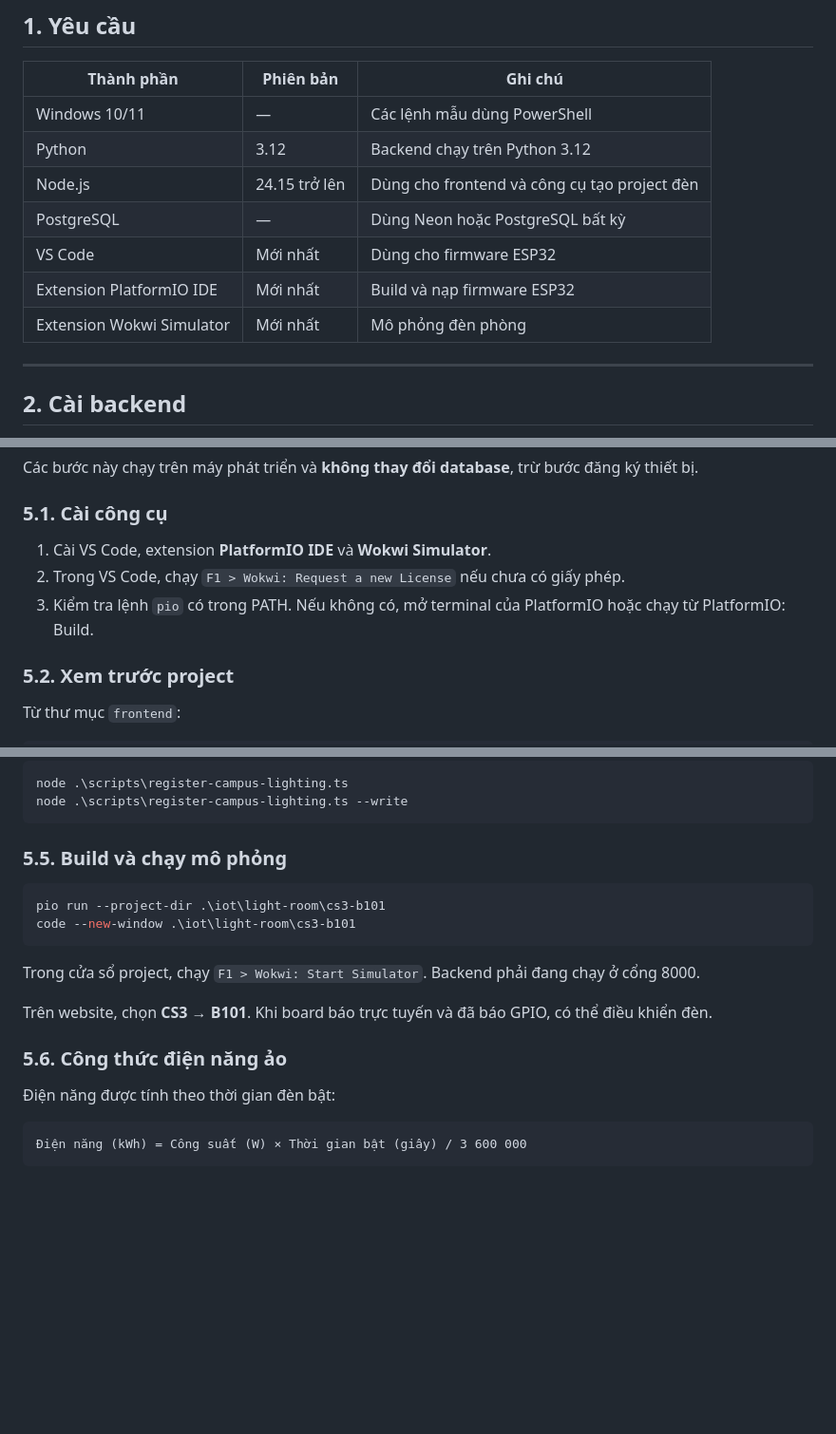
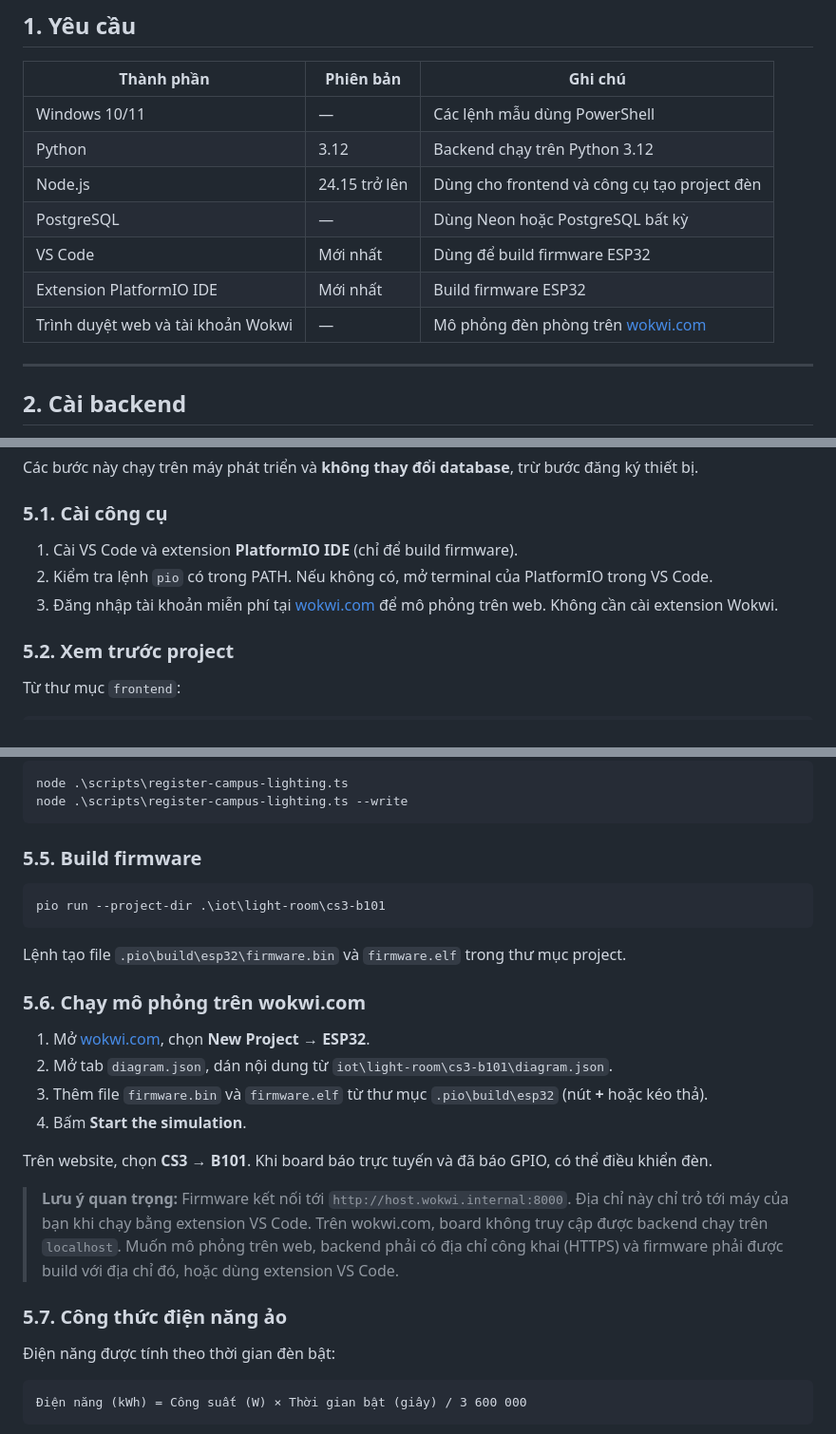
Before and after one commit to bminh10/GPPM_2026, a Markdown page: HUONG_DAN_CAI_DAT.md, 3 parts joined by grey strips. Shown at 95% size. Drawn GitHub-style; blank space fills up the shorter version.

Commit message:
docs: cập nhật thông tin hướng dẫn cài đặt dự án

````diff
--- a/HUONG_DAN_CAI_DAT.md
+++ b/HUONG_DAN_CAI_DAT.md
@@ -14,9 +14,9 @@ Video demo sản phẩm: [LINK VIDEO DEMO]
 | Python | 3.12 | Backend chạy trên Python 3.12 |
 | Node.js | 24.15 trở lên | Dùng cho frontend và công cụ tạo project đèn |
 | PostgreSQL | — | Dùng Neon hoặc PostgreSQL bất kỳ |
-| VS Code | Mới nhất | Dùng cho firmware ESP32 |
-| Extension PlatformIO IDE | Mới nhất | Build và nạp firmware ESP32 |
-| Extension Wokwi Simulator | Mới nhất | Mô phỏng đèn phòng |
+| VS Code | Mới nhất | Dùng để build firmware ESP32 |
+| Extension PlatformIO IDE | Mới nhất | Build firmware ESP32 |
+| Trình duyệt web và tài khoản Wokwi | — | Mô phỏng đèn phòng trên [wokwi.com](https://wokwi.com) |
 
 ---
 
@@ -115,9 +115,9 @@ Các bước này chạy trên máy phát triển và **không thay đổi datab
 
 ### 5.1. Cài công cụ
 
-1. Cài VS Code, extension **PlatformIO IDE** và **Wokwi Simulator**.
-2. Trong VS Code, chạy `F1 > Wokwi: Request a new License` nếu chưa có giấy phép.
-3. Kiểm tra lệnh `pio` có trong PATH. Nếu không có, mở terminal của PlatformIO hoặc chạy từ PlatformIO: Build.
+1. Cài VS Code và extension **PlatformIO IDE** (chỉ để build firmware).
+2. Kiểm tra lệnh `pio` có trong PATH. Nếu không có, mở terminal của PlatformIO trong VS Code.
+3. Đăng nhập tài khoản miễn phí tại [wokwi.com](https://wokwi.com) để mô phỏng trên web. Không cần cài extension Wokwi.
 
 ### 5.2. Xem trước project
 
@@ -156,18 +156,26 @@ node .\scripts\register-campus-lighting.ts
 node .\scripts\register-campus-lighting.ts --write
 ```
 
-### 5.5. Build và chạy mô phỏng
+### 5.5. Build firmware
 
 ```powershell
 pio run --project-dir .\iot\light-room\cs3-b101
-code --new-window .\iot\light-room\cs3-b101
 ```
 
-Trong cửa sổ project, chạy `F1 > Wokwi: Start Simulator`. Backend phải đang chạy ở cổng 8000.
+Lệnh tạo file `.pio\build\esp32\firmware.bin` và `firmware.elf` trong thư mục project.
+
+### 5.6. Chạy mô phỏng trên wokwi.com
+
+1. Mở [wokwi.com](https://wokwi.com), chọn **New Project** → **ESP32**.
+2. Mở tab `diagram.json`, dán nội dung từ `iot\light-room\cs3-b101\diagram.json`.
+3. Thêm file `firmware.bin` và `firmware.elf` từ thư mục `.pio\build\esp32` (nút **+** hoặc kéo thả).
+4. Bấm **Start the simulation**.
 
 Trên website, chọn **CS3** → **B101**. Khi board báo trực tuyến và đã báo GPIO, có thể điều khiển đèn.
 
-### 5.6. Công thức điện năng ảo
+> **Lưu ý quan trọng:** Firmware kết nối tới `http://host.wokwi.internal:8000`. Địa chỉ này chỉ trỏ tới máy của bạn khi chạy bằng extension VS Code. Trên wokwi.com, board không truy cập được backend chạy trên `localhost`. Muốn mô phỏng trên web, backend phải có địa chỉ công khai (HTTPS) và firmware phải được build với địa chỉ đó, hoặc dùng extension VS Code.
+
+### 5.7. Công thức điện năng ảo
 
 Điện năng được tính theo thời gian đèn bật:
 
````
